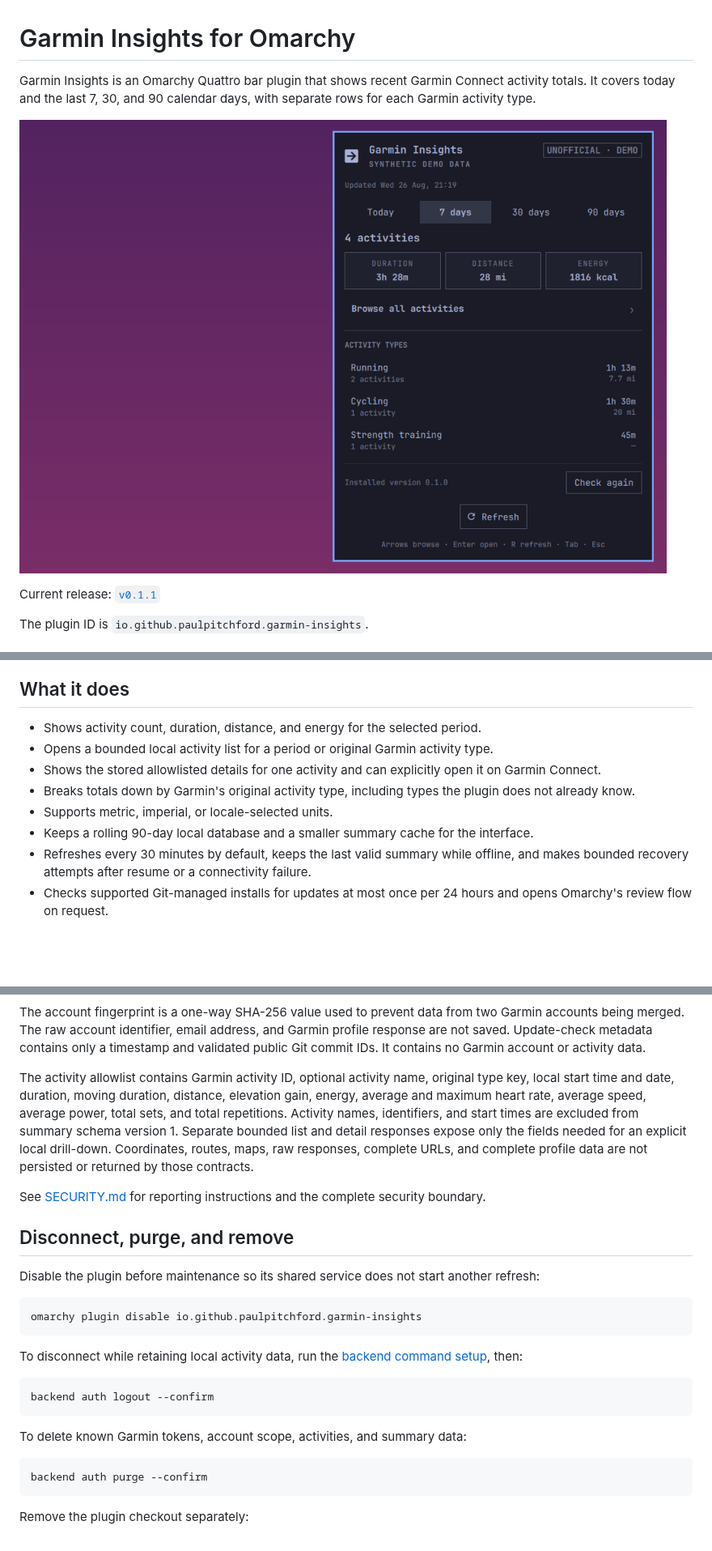
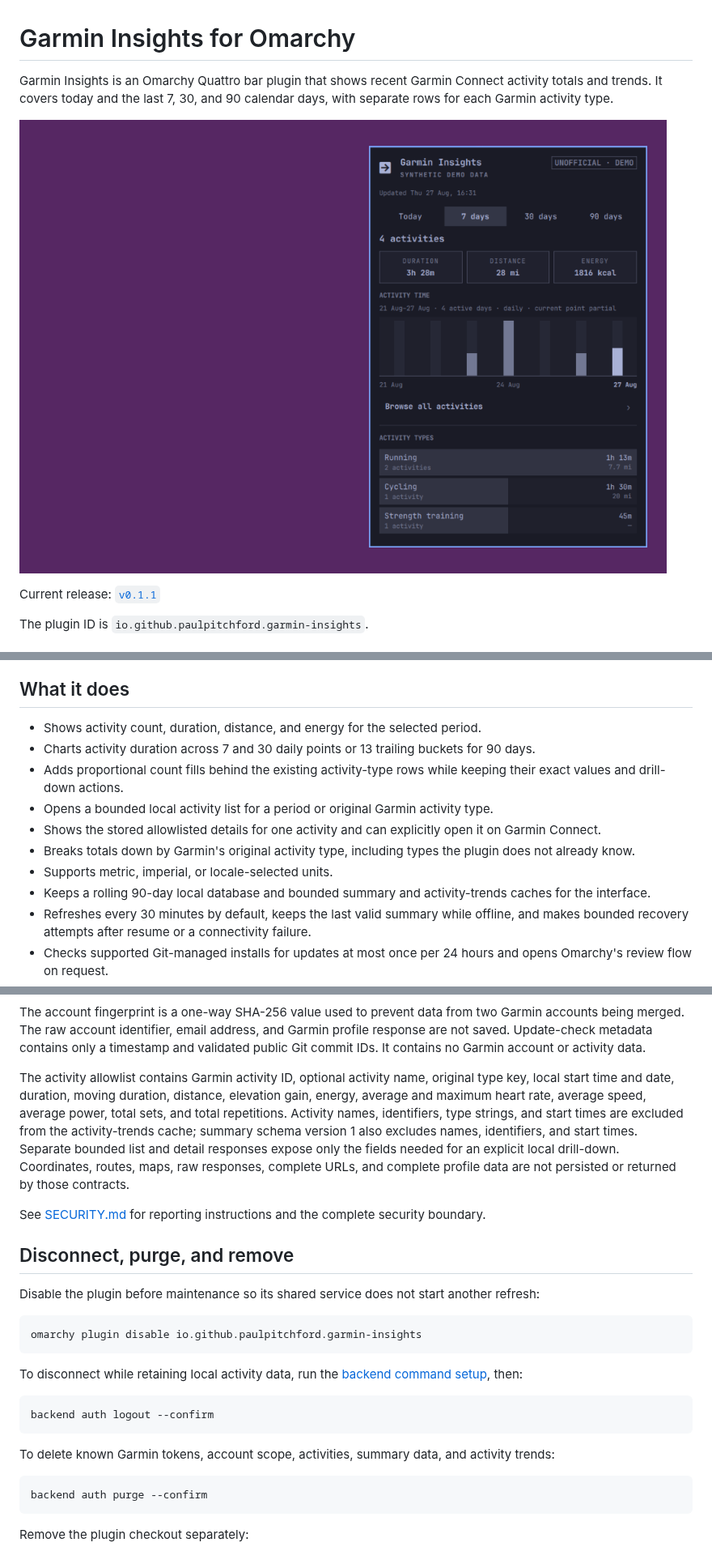
Before and after one commit to paulpitchford/omarchy-garmin-insights, a Markdown page: README.md, 3 parts joined by grey strips. Shown at 81% size. Drawn GitHub-style; pictures changed too: preview.png; blank space fills up the shorter version.

Commit message:
Add activity duration trends (#14)

````diff
--- a/README.md
+++ b/README.md
@@ -1,6 +1,6 @@
 # Garmin Insights for Omarchy
 
-Garmin Insights is an Omarchy Quattro bar plugin that shows recent Garmin Connect activity totals. It covers today and the last 7, 30, and 90 calendar days, with separate rows for each Garmin activity type.
+Garmin Insights is an Omarchy Quattro bar plugin that shows recent Garmin Connect activity totals and trends. It covers today and the last 7, 30, and 90 calendar days, with separate rows for each Garmin activity type.
 
 ![Garmin Insights summary showing fabricated demo data](preview.png)
 
@@ -19,11 +19,13 @@ These screenshots use the plugin's built-in synthetic demo. They contain no data
 ## What it does
 
 - Shows activity count, duration, distance, and energy for the selected period.
+- Charts activity duration across 7 and 30 daily points or 13 trailing buckets for 90 days.
+- Adds proportional count fills behind the existing activity-type rows while keeping their exact values and drill-down actions.
 - Opens a bounded local activity list for a period or original Garmin activity type.
 - Shows the stored allowlisted details for one activity and can explicitly open it on Garmin Connect.
 - Breaks totals down by Garmin's original activity type, including types the plugin does not already know.
 - Supports metric, imperial, or locale-selected units.
-- Keeps a rolling 90-day local database and a smaller summary cache for the interface.
+- Keeps a rolling 90-day local database and bounded summary and activity-trends caches for the interface.
 - Refreshes every 30 minutes by default, keeps the last valid summary while offline, and makes bounded recovery attempts after resume or a connectivity failure.
 - Checks supported Git-managed installs for updates at most once per 24 hours and opens Omarchy's review flow on request.
 - Uses a visible terminal for Garmin login and supports MFA in the same login process.
@@ -239,7 +242,7 @@ Defaults are `~/.local/state`, `~/.local/share`, and `~/.cache`. Private applica
 
 The account fingerprint is a one-way SHA-256 value used to prevent data from two Garmin accounts being merged. The raw account identifier, email address, and Garmin profile response are not saved. Update-check metadata contains only a timestamp and validated public Git commit IDs. It contains no Garmin account or activity data.
 
-The activity allowlist contains Garmin activity ID, optional activity name, original type key, local start time and date, duration, moving duration, distance, elevation gain, energy, average and maximum heart rate, average speed, average power, total sets, and total repetitions. Activity names, identifiers, and start times are excluded from summary schema version 1. Separate bounded list and detail responses expose only the fields needed for an explicit local drill-down. Coordinates, routes, maps, raw responses, complete URLs, and complete profile data are not persisted or returned by those contracts.
+The activity allowlist contains Garmin activity ID, optional activity name, original type key, local start time and date, duration, moving duration, distance, elevation gain, energy, average and maximum heart rate, average speed, average power, total sets, and total repetitions. Activity names, identifiers, type strings, and start times are excluded from the activity-trends cache; summary schema version 1 also excludes names, identifiers, and start times. Separate bounded list and detail responses expose only the fields needed for an explicit local drill-down. Coordinates, routes, maps, raw responses, complete URLs, and complete profile data are not persisted or returned by those contracts.
 
 See [SECURITY.md](SECURITY.md) for reporting instructions and the complete security boundary.
 
@@ -257,7 +260,7 @@ To disconnect while retaining local activity data, run the [backend command setu
 backend auth logout --confirm
 ```
 
-To delete known Garmin tokens, account scope, activities, and summary data:
+To delete known Garmin tokens, account scope, activities, summary data, and activity trends:
 
 ```bash
 backend auth purge --confirm
````
Also changed, not shown: other parts of README.md (+13 -3 lines), AGENTS.md (+4 -2 lines), SECURITY.md (+2 -2 lines), 16 other files.
